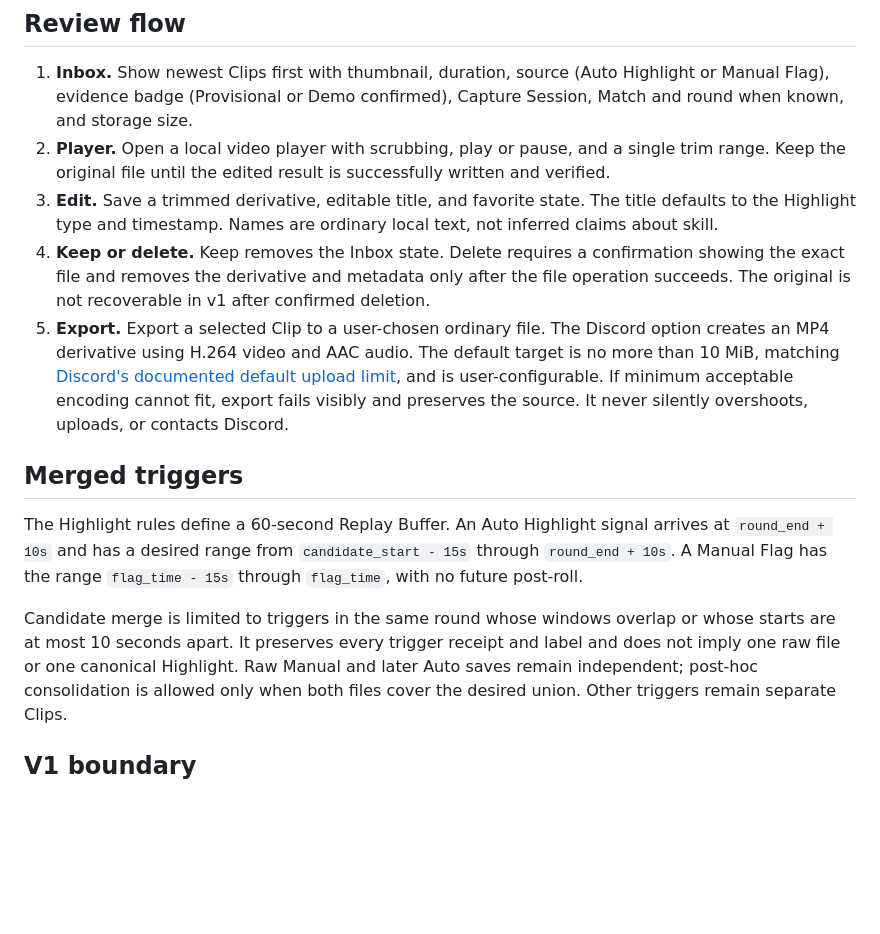
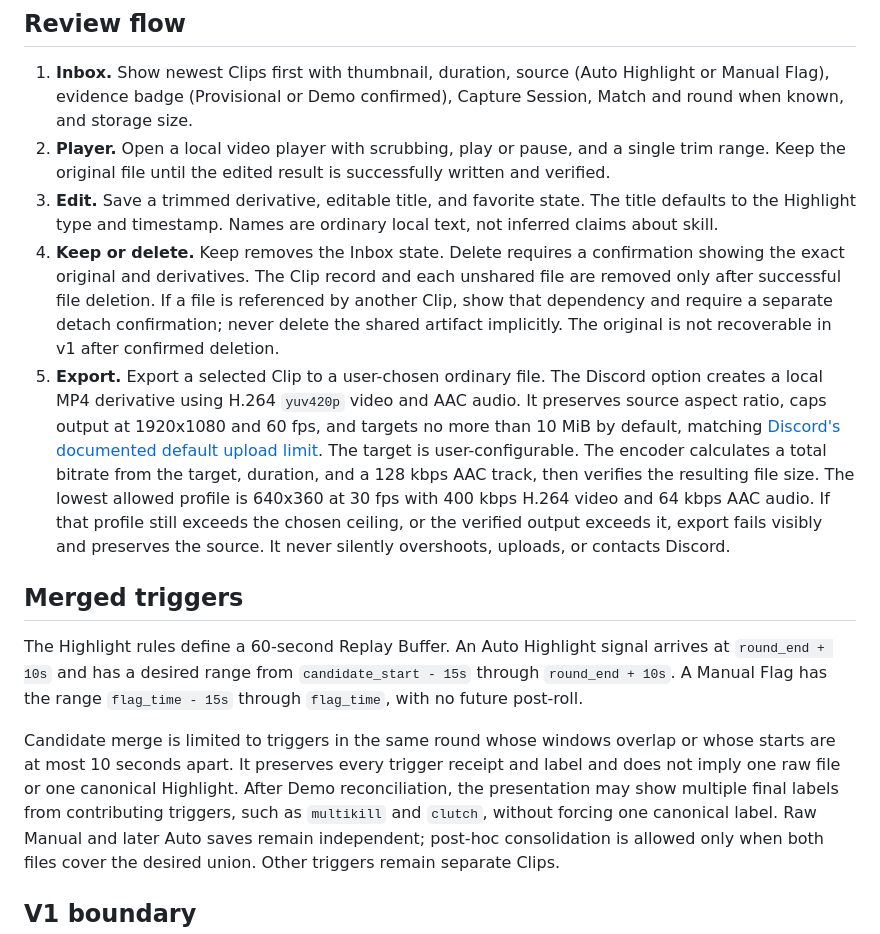
Before and after one commit to NtrpyDev/openfrag, a Markdown page: docs/clip-review-workflow.md, the part around the change. Rendered like a GitHub page; blank space fills up the shorter version.

Commit message:
Specify clip deletion and Discord export safeguards

```diff
--- a/docs/clip-review-workflow.md
+++ b/docs/clip-review-workflow.md
@@ -23,16 +23,23 @@ and labels on the existing Clip.
    The title defaults to the Highlight type and timestamp. Names are ordinary
    local text, not inferred claims about skill.
 4. **Keep or delete.** Keep removes the Inbox state. Delete requires a
-   confirmation showing the exact file and removes the derivative and metadata
-   only after the file operation succeeds. The original is not recoverable in
-   v1 after confirmed deletion.
+   confirmation showing the exact original and derivatives. The Clip record
+   and each unshared file are removed only after successful file deletion. If a
+   file is referenced by another Clip, show that dependency and require a
+   separate detach confirmation; never delete the shared artifact implicitly.
+   The original is not recoverable in v1 after confirmed deletion.
 5. **Export.** Export a selected Clip to a user-chosen ordinary file. The
-   Discord option creates an MP4 derivative using H.264 video and AAC audio.
-   The default target is no more than 10 MiB, matching [Discord's documented
-   default upload limit](https://docs.discord.com/developers/reference#uploading-files),
-   and is user-configurable. If minimum acceptable encoding cannot fit, export
-   fails visibly and preserves the source. It never silently overshoots,
-   uploads, or contacts Discord.
+   Discord option creates a local MP4 derivative using H.264 `yuv420p` video
+   and AAC audio. It preserves source aspect ratio, caps output at 1920x1080
+   and 60 fps, and targets no more than 10 MiB by default, matching [Discord's
+   documented default upload limit](https://docs.discord.com/developers/reference#uploading-files).
+   The target is user-configurable. The encoder calculates a total bitrate
+   from the target, duration, and a 128 kbps AAC track, then verifies the
+   resulting file size. The lowest allowed profile is 640x360 at 30 fps with
+   400 kbps H.264 video and 64 kbps AAC audio. If that profile still exceeds
+   the chosen ceiling, or the verified output exceeds it, export fails
+   visibly and preserves the source. It never silently overshoots, uploads, or
+   contacts Discord.
 
 ## Merged triggers
 
@@ -44,6 +51,9 @@ arrives at `round_end + 10s` and has a desired range from
 Candidate merge is limited to triggers in the same round whose windows overlap
 or whose starts are at most 10 seconds apart. It preserves every trigger
 receipt and label and does not imply one raw file or one canonical Highlight.
+After Demo reconciliation, the presentation may show multiple final labels
+from contributing triggers, such as `multikill` and `clutch`, without forcing
+one canonical label.
 Raw Manual and later Auto saves remain independent; post-hoc consolidation is
 allowed only when both files cover the desired union. Other triggers remain
 separate Clips.
```
